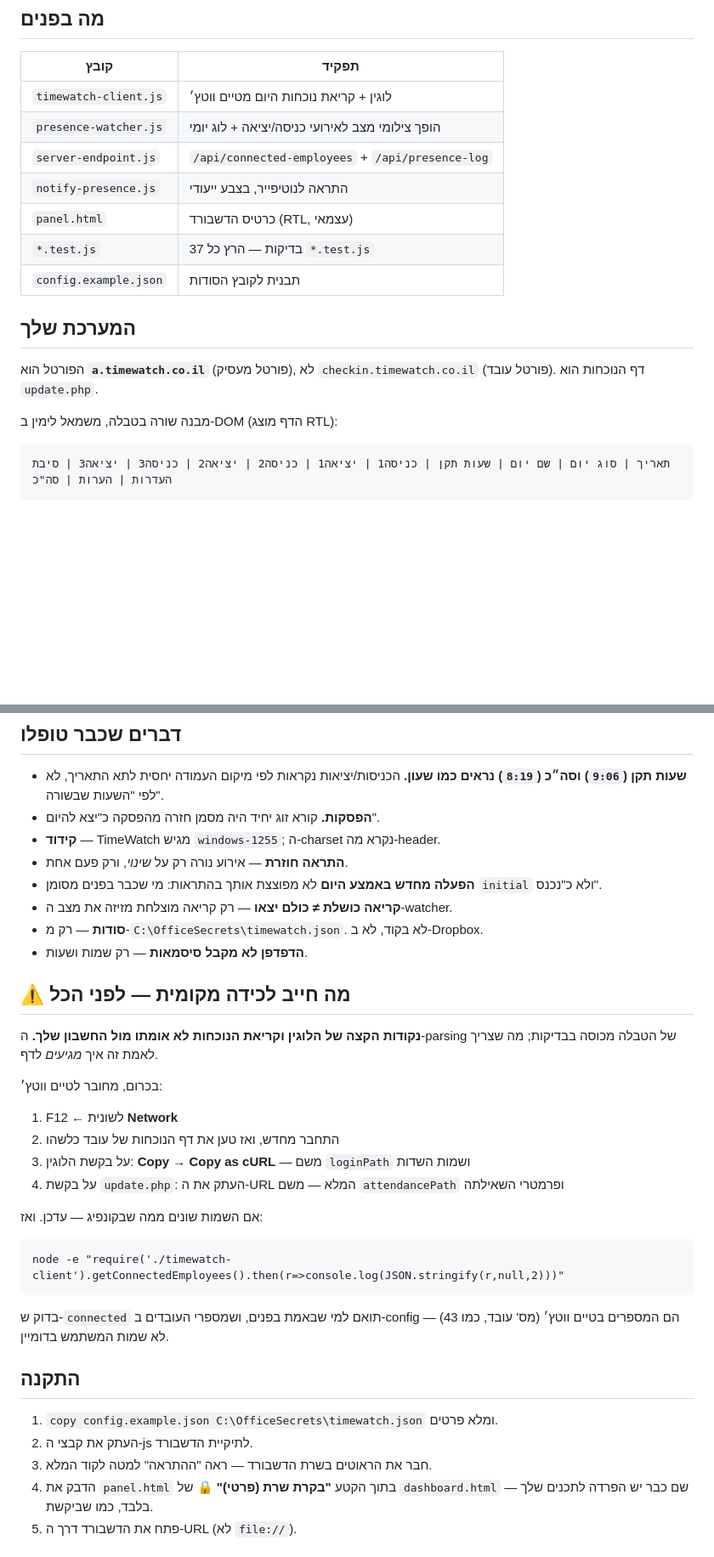
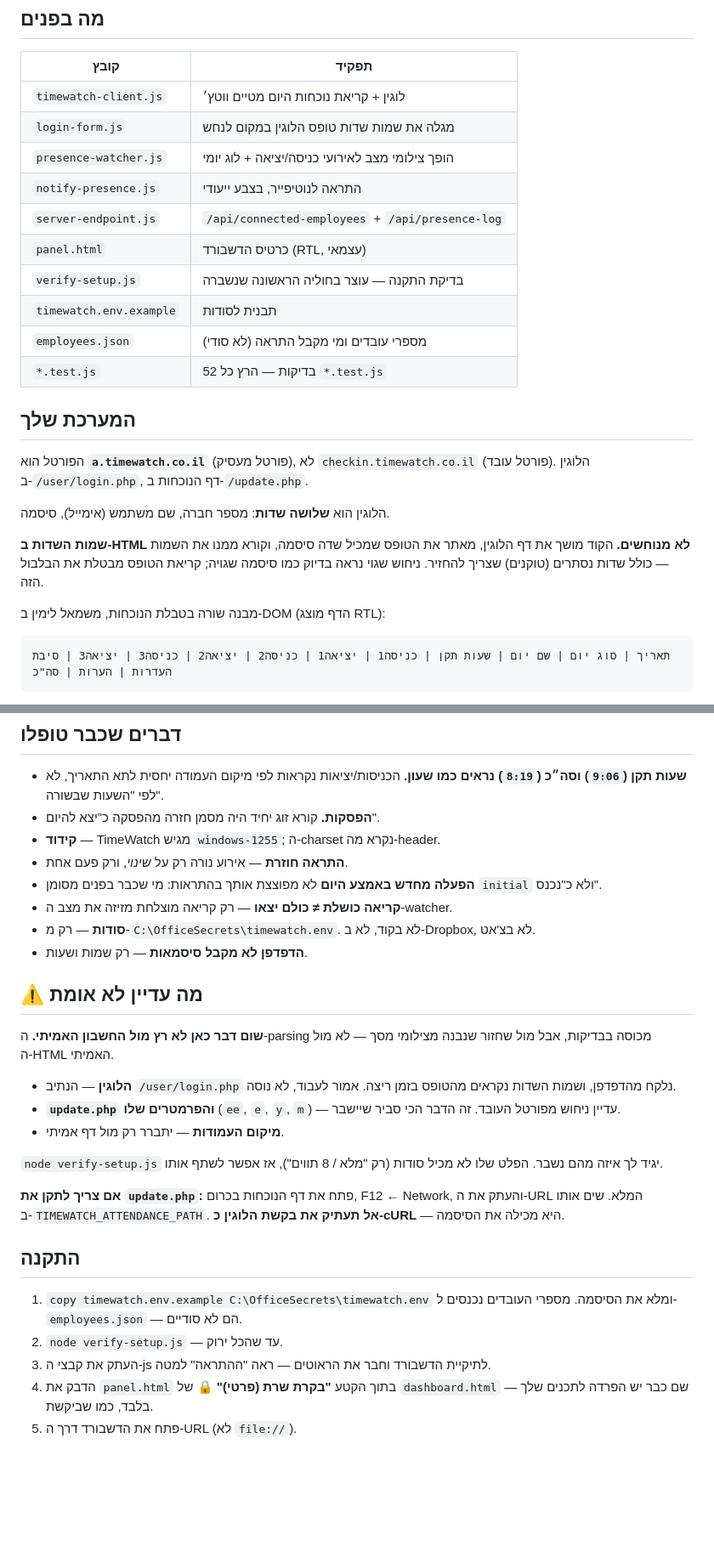
Before and after one commit to Eyal-ra/Eyal, a Markdown page: docs/connected-employees/README.md, 2 parts joined by grey strips. Shown at 85% size. GitHub-like rendering; blank space fills up the shorter version.

Commit message:
Bring the README in line with the .env setup
The install steps still pointed at the removed JSON config, and the
capture section still told the reader to copy the login request as
cURL - which carries the password in the body. That advice is replaced
with a warning against it; only the attendance URL needs lifting from
the browser now that the login form is read at run time.

The "not verified" section is also honest about what remains a guess:
the attendance path and its query parameters, inherited from the
employee portal, are the likeliest thing to break.

Co-Authored-By: Claude Opus 5 <noreply@anthropic.com>
Claude-Session: https://claude.ai/code/session_01UVn9yC4Cn8wR34w5JLEV1w

````diff
--- a/docs/connected-employees/README.md
+++ b/docs/connected-employees/README.md
@@ -14,19 +14,28 @@
 | קובץ | תפקיד |
 |------|-------|
 | `timewatch-client.js` | לוגין + קריאת נוכחות היום מטיים ווטץ׳ |
+| `login-form.js` | מגלה את שמות שדות טופס הלוגין במקום לנחש |
 | `presence-watcher.js` | הופך צילומי מצב לאירועי כניסה/יציאה + לוג יומי |
+| `notify-presence.js` | התראה לנוטיפייר, בצבע ייעודי |
 | `server-endpoint.js` | `/api/connected-employees` + `/api/presence-log` |
-| `notify-presence.js` | התראה לנוטיפייר, בצבע ייעודי |
 | `panel.html` | כרטיס הדשבורד (RTL, עצמאי) |
-| `*.test.js` | 37 בדיקות — הרץ כל `*.test.js` |
-| `config.example.json` | תבנית לקובץ הסודות |
+| `verify-setup.js` | בדיקת התקנה — עוצר בחוליה הראשונה שנשברה |
+| `timewatch.env.example` | תבנית לסודות |
+| `employees.json` | מספרי עובדים ומי מקבל התראה (לא סודי) |
+| `*.test.js` | 52 בדיקות — הרץ כל `*.test.js` |
 
 ## המערכת שלך
 
 הפורטל הוא **`a.timewatch.co.il`** (פורטל מעסיק), לא `checkin.timewatch.co.il`
-(פורטל עובד). דף הנוכחות הוא `update.php`.
+(פורטל עובד). הלוגין ב-`/user/login.php`, דף הנוכחות ב-`/update.php`.
 
-מבנה שורה בטבלה, משמאל לימין ב‑DOM (הדף מוצג RTL):
+הלוגין הוא **שלושה שדות**: מספר חברה, שם משתמש (אימייל), סיסמה.
+
+**שמות השדות ב-HTML לא מנוחשים.** הקוד מושך את דף הלוגין, מאתר את הטופס שמכיל
+שדה סיסמה, וקורא ממנו את השמות — כולל שדות נסתרים (טוקנים) שצריך להחזיר.
+ניחוש שגוי נראה בדיוק כמו סיסמה שגויה; קריאת הטופס מבטלת את הבלבול הזה.
+
+מבנה שורה בטבלת הנוכחות, משמאל לימין ב‑DOM (הדף מוצג RTL):
 
 ```
 תאריך | סוג יום | שם יום | שעות תקן | כניסה1 | יציאה1 | כניסה2 | יציאה2 | כניסה3 | יציאה3 | סיבת העדרות | הערות | סה"כ
@@ -45,35 +54,33 @@
 - **הפעלה מחדש באמצע היום** לא מפוצצת אותך בהתראות: מי שכבר בפנים מסומן
   `initial` ולא כ"נכנס".
 - **קריאה כושלת ≠ כולם יצאו** — רק קריאה מוצלחת מזיזה את מצב ה‑watcher.
-- **סודות** — רק מ‑`C:\OfficeSecrets\timewatch.json`. לא בקוד, לא ב‑Dropbox.
+- **סודות** — רק מ‑`C:\OfficeSecrets\timewatch.env`. לא בקוד, לא ב‑Dropbox, לא בצ'אט.
 - **הדפדפן לא מקבל סיסמאות** — רק שמות ושעות.
 
-## ⚠️ מה חייב לכידה מקומית — לפני הכל
+## ⚠️ מה עדיין לא אומת
 
-**נקודות הקצה של הלוגין וקריאת הנוכחות לא אומתו מול החשבון שלך.** ה‑parsing
-של הטבלה מכוסה בבדיקות; מה שצריך לאמת זה איך *מגיעים* לדף.
+**שום דבר כאן לא רץ מול החשבון האמיתי.** ה‑parsing מכוסה בבדיקות, אבל מול
+שחזור שנבנה מצילומי מסך — לא מול ה‑HTML האמיתי.
 
-בכרום, מחובר לטיים ווטץ׳:
+- **הלוגין** — הנתיב `/user/login.php` נלקח מהדפדפן, ושמות השדות נקראים
+  מהטופס בזמן ריצה. אמור לעבוד, לא נוסה.
+- **`update.php` והפרמטרים שלו** (`ee`, `e`, `y`, `m`) — עדיין ניחוש מפורטל
+  העובד. זה הדבר הכי סביר שיישבר.
+- **מיקום העמודות** — יתברר רק מול דף אמיתי.
 
-1. F12 ← לשונית **Network**
-2. התחבר מחדש, ואז טען את דף הנוכחות של עובד כלשהו
-3. על בקשת הלוגין: **Copy → Copy as cURL** — משם `loginPath` ושמות השדות
-4. על בקשת `update.php`: העתק את ה‑URL המלא — משם `attendancePath` ופרמטרי השאילתה
+`node verify-setup.js` יגיד לך איזה מהם נשבר. הפלט שלו לא מכיל סודות
+(רק "מלא / 8 תווים"), אז אפשר לשתף אותו.
 
-אם השמות שונים ממה שבקונפיג — עדכן. ואז:
-
-```
-node -e "require('./timewatch-client').getConnectedEmployees().then(r=>console.log(JSON.stringify(r,null,2)))"
-```
-
-בדוק ש‑`connected` תואם למי שבאמת בפנים, ושמספרי העובדים ב‑config הם המספרים
-בטיים ווטץ׳ (מס' עובד, כמו 43) — לא שמות המשתמש בדומיין.
+**אם צריך לתקן את `update.php`:** פתח את דף הנוכחות בכרום, F12 ← Network,
+והעתק את ה‑URL המלא. שים אותו ב‑`TIMEWATCH_ATTENDANCE_PATH`.
+**אל תעתיק את בקשת הלוגין כ‑cURL** — היא מכילה את הסיסמה.
 
 ## התקנה
 
-1. `copy config.example.json C:\OfficeSecrets\timewatch.json` ומלא פרטים.
-2. העתק את קבצי ה‑js לתיקיית הדשבורד.
-3. חבר את הראוטים בשרת הדשבורד — ראה "ההתראה" למטה לקוד המלא.
+1. `copy timewatch.env.example C:\OfficeSecrets\timewatch.env` ומלא את הסיסמה.
+   מספרי העובדים נכנסים ל-`employees.json` — הם לא סודיים.
+2. `node verify-setup.js` — עד שהכל ירוק.
+3. העתק את קבצי ה‑js לתיקיית הדשבורד וחבר את הראוטים — ראה "ההתראה" למטה.
 4. הדבק את `panel.html` בתוך הקטע **"בקרת שרת (פרטי)" 🔒** של `dashboard.html`
    — שם כבר יש הפרדה לתכנים שלך בלבד, כמו שביקשת.
 5. פתח את הדשבורד דרך ה‑URL (לא `file://`).
````
Also changed, not shown: other parts of docs/connected-employees/README.md (+1 -1 lines).
